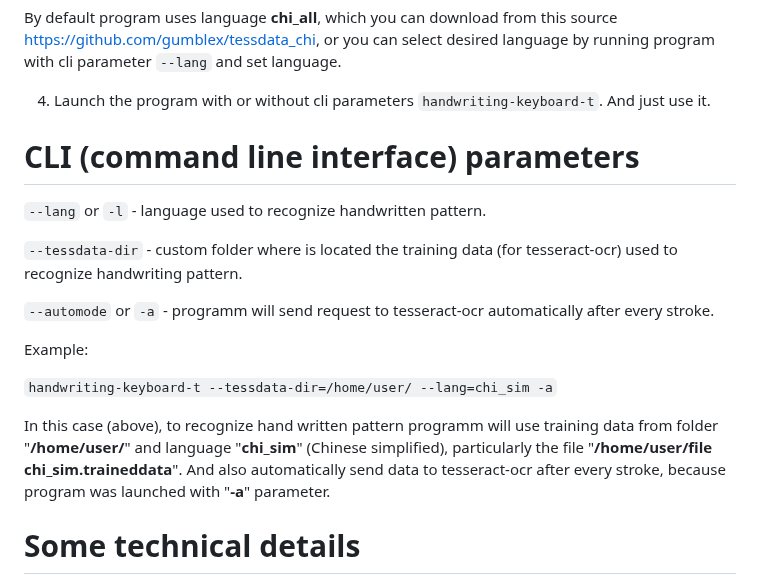
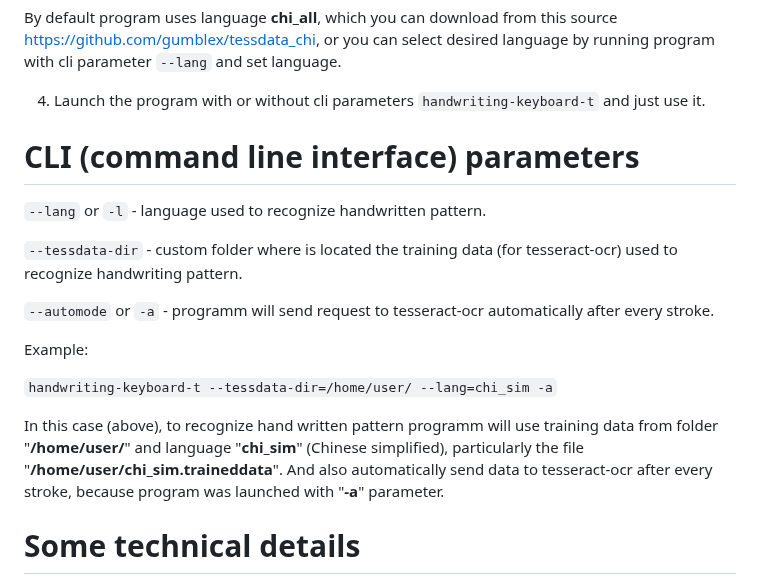
Before and after one commit to BigIskander/Handwriting-keyboard-for-Linux-tesseract, a Markdown page: README.md, the part around the change. Drawn GitHub-style.

```diff
--- a/README.md
+++ b/README.md
@@ -22,7 +22,7 @@ Or alternatively you can put these files in watever folder you like and run prog
 
 By default program uses language <b>chi_all</b>, which you can download from this source [https://github.com/gumblex/tessdata_chi](https://github.com/gumblex/tessdata_chi), or you can select desired language by running program with cli parameter <code>--lang</code> and set language.
 
-4) Launch the program with or without cli parameters <code>handwriting-keyboard-t</code>. And just use it.
+4) Launch the program with or without cli parameters <code>handwriting-keyboard-t</code> and just use it.
 
 # CLI (command line interface) parameters
 
@@ -36,7 +36,7 @@ Example:
 
 <code>handwriting-keyboard-t --tessdata-dir=/home/user/ --lang=chi_sim -a</code>
 
-In this case (above), to recognize hand written pattern programm will use training data from folder "<b>/home/user/</b>" and language "<b>chi_sim</b>" (Chinese simplified), particularly the file "<b>/home/user/file chi_sim.traineddata</b>". And also automatically send data to tesseract-ocr after every stroke, because program was launched with "<b>-a</b>" parameter.
+In this case (above), to recognize hand written pattern programm will use training data from folder "<b>/home/user/</b>" and language "<b>chi_sim</b>" (Chinese simplified), particularly the file "<b>/home/user/chi_sim.traineddata</b>". And also automatically send data to tesseract-ocr after every stroke, because program was launched with "<b>-a</b>" parameter.
 
 # Some technical details
 
```
